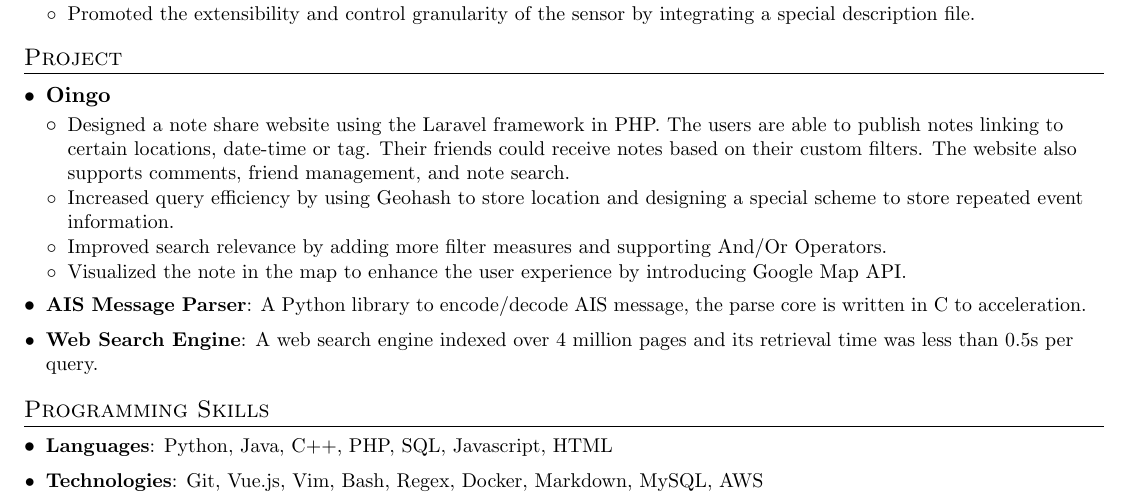
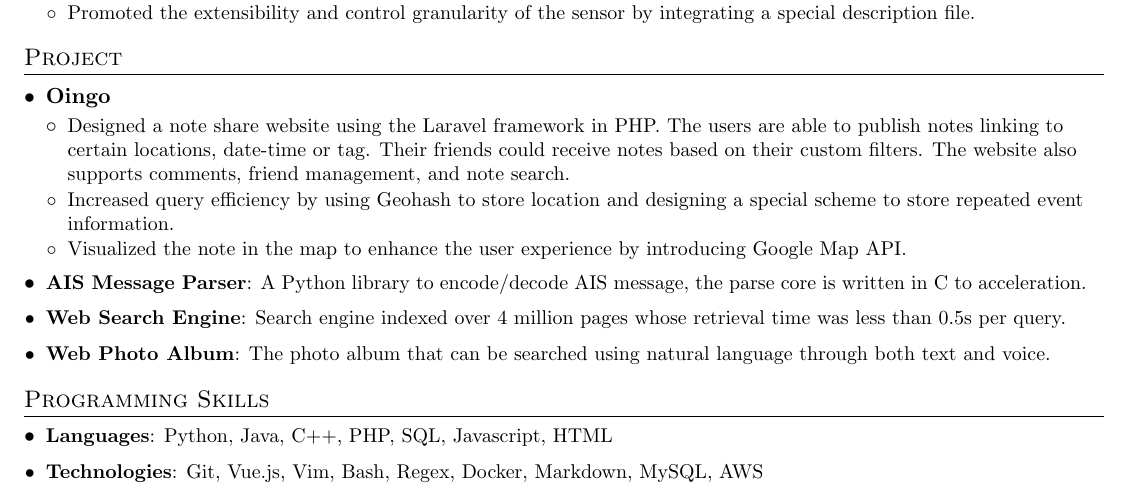
Before and after one commit to macrovve/resume, a LaTeX CV (resume.tex): part of the page, cut so that both start at the same text. Compiled offline with pdfLaTeX.

Commit message:
Add web photo album

```diff
--- a/resume.tex
+++ b/resume.tex
@@ -187,12 +187,11 @@
         \generalEntry
             {Increased query efficiency by using Geohash to store location and designing a special scheme to store repeated event information.}
         \generalEntry
-            {Improved search relevance by adding more filter measures and supporting And/Or Operators. }
-        \generalEntry
             {Visualized the note in the map to enhance the user experience by introducing Google Map API.}
         \entryListEnd
     \entryWithKeyword{AIS Message Parser}{A Python library to encode/decode AIS message, the parse core is written in C to acceleration.}
-    \entryWithKeyword{Web Search Engine}{A web search engine indexed over 4 million pages and its retrieval time was less than 0.5s per query.}
+    \entryWithKeyword{Web Search Engine}{Search engine indexed over 4 million pages whose retrieval time was less than 0.5s per query.}
+    \entryWithKeyword{Web Photo Album}{The photo album that can be searched using natural language through both text and voice.}
   \eventListEnd
 
 
```
